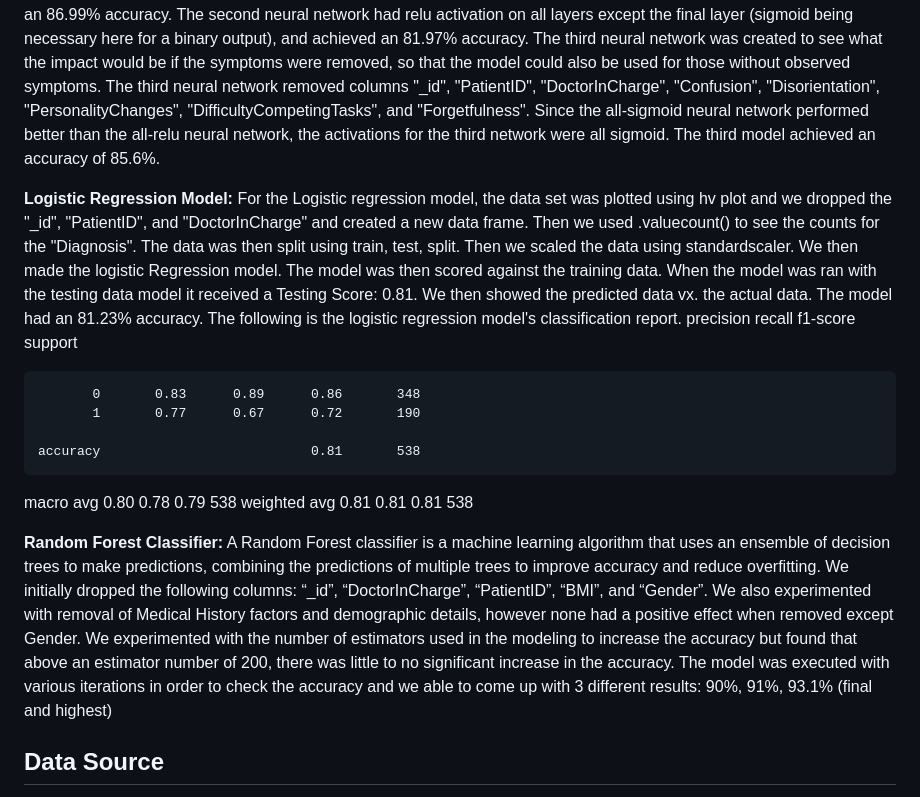
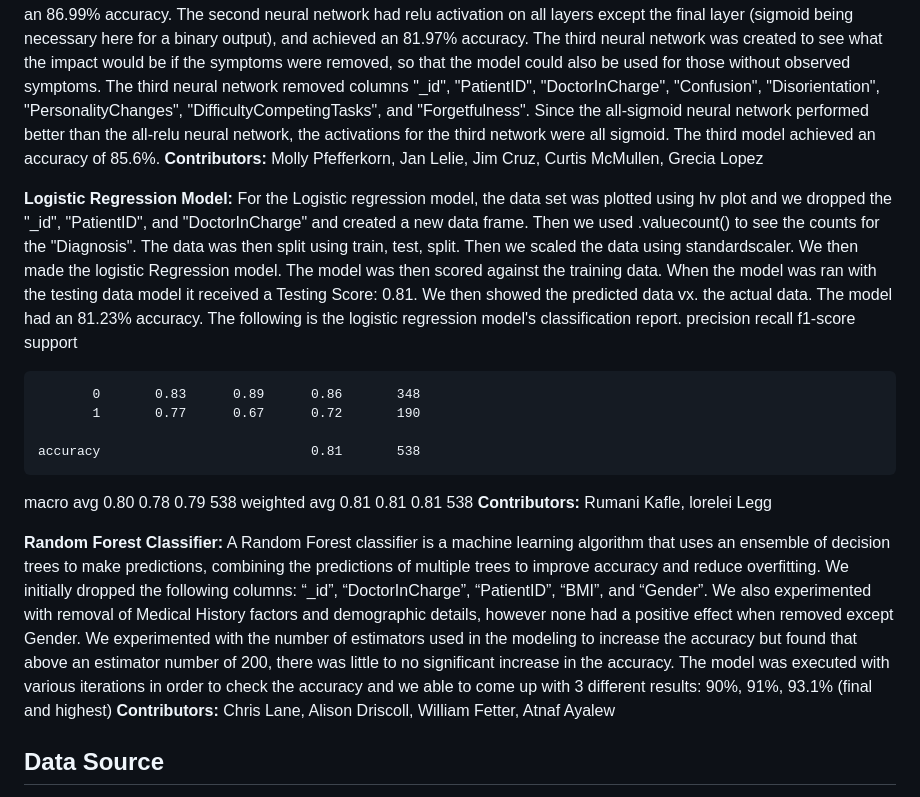
Before and after one commit to clane48088/Team_One_Final_Project, a Markdown page: README.md, the part around the change. GitHub-like rendering.

```diff
--- a/README.md
+++ b/README.md
@@ -9,6 +9,7 @@ We aim to develop a predictive model to identify individuals at risk of developi
 For the first neural network tests, three models were created to process the data. All three had the same structure: 4 hidden layers with 160 nodes on Layer 1, 80 nodes on Layer 2, 40 Nodes on Layer 3, and 20 Nodes on Layer 4.
 For columns included, the first two neural networks dropped the identifying data: "_id", "PatientID", and "DoctorInCharge". The first neural network had sigmoid activation on each layer of the neural network, and achieved an 86.99% accuracy. The second neural network had relu activation on all layers except the final layer (sigmoid being necessary here for a binary output), and achieved an 81.97% accuracy.
 The third neural network was created to see what the impact would be if the symptoms were removed, so that the model could also be used for those without observed symptoms. The third neural network removed columns "_id", "PatientID", "DoctorInCharge", "Confusion", "Disorientation", "PersonalityChanges", "DifficultyCompetingTasks", and "Forgetfulness". Since the all-sigmoid neural network performed better than the all-relu neural network, the activations for the third network were all sigmoid. The third model achieved an accuracy of 85.6%.
+  **Contributors:** Molly Pfefferkorn, Jan Lelie, Jim Cruz, Curtis McMullen, Grecia Lopez
 
 **Logistic Regression Model:**
 For the Logistic regression model, the data set was plotted using hv plot and we dropped the "_id", "PatientID", and "DoctorInCharge" and created a new data frame. Then we used .valuecount() to see the counts for the "Diagnosis". The data was then split using train, test, split. Then we scaled the data using standardscaler. We then made the logistic Regression model. The model was then scored against the training data. When the model was ran with the testing data model it received a Testing Score: 0.81. We then showed the predicted data vx. the actual data. The model had an 81.23% accuracy.  The following is the logistic regression model's classification report.
@@ -20,6 +21,7 @@ For the Logistic regression model, the data set was plotted using hv plot and we
     accuracy                           0.81       538
    macro avg       0.80      0.78      0.79       538
 weighted avg       0.81      0.81      0.81       538
+ **Contributors:** Rumani Kafle, lorelei Legg
 
 **Random Forest Classifier:**
 A Random Forest classifier is a machine learning algorithm that uses an ensemble of decision trees to make predictions, combining the predictions of multiple trees to improve accuracy and reduce overfitting.
@@ -28,6 +30,7 @@ We also experimented with removal of Medical History factors and demographic det
 We experimented with the number of estimators used in the modeling to increase the accuracy but found that above an estimator number of 200, there was little to no significant increase in the accuracy.
 The model was executed with various iterations in order to check the  accuracy and we able to come up with 3 different results:
 90%, 91%, 93.1% (final and highest)
+ **Contributors:** Chris Lane, Alison Driscoll, William Fetter, Atnaf Ayalew
 
 
 ## Data Source
```
